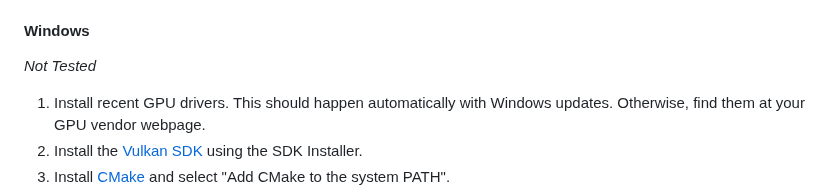
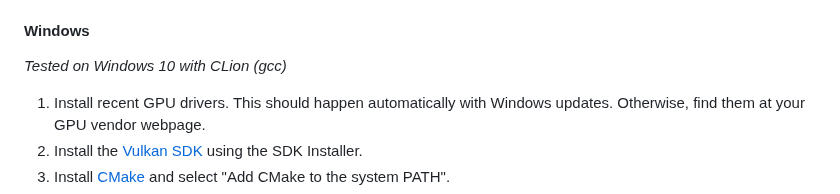
Before and after one commit to max-pio/volcanite, a Markdown page: README.md, the part around the change. GitHub-like rendering.

```diff
--- a/README.md
+++ b/README.md
@@ -35,7 +35,7 @@ If your IDE supports generating build files, you can directly open the `CMakeLis
 
 
 #### Windows
-*Not Tested*
+*Tested on Windows 10 with CLion (gcc)*
 
 1. Install recent GPU drivers. This should happen automatically with Windows updates. Otherwise, find them at your GPU vendor webpage.
 2. Install the [Vulkan SDK](https://vulkan.lunarg.com/sdk/home) using the SDK Installer.
```
